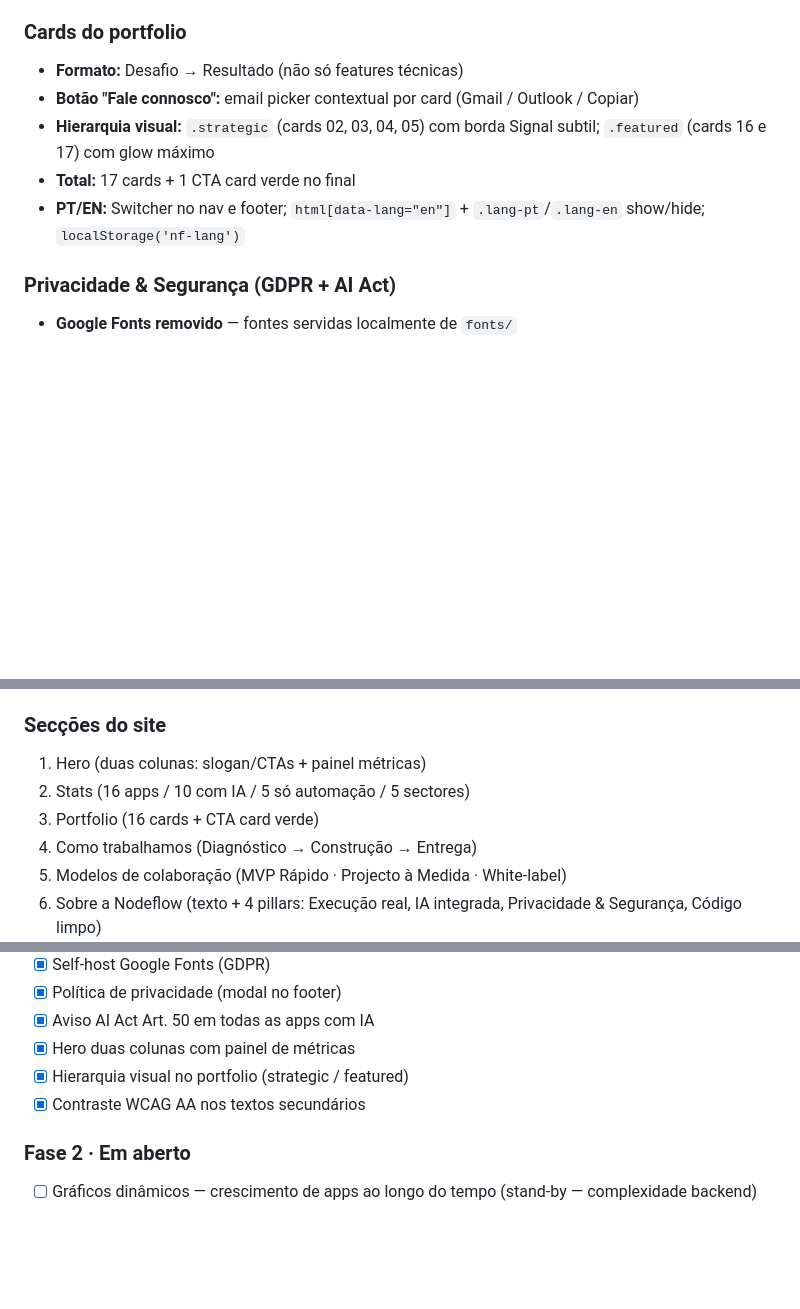
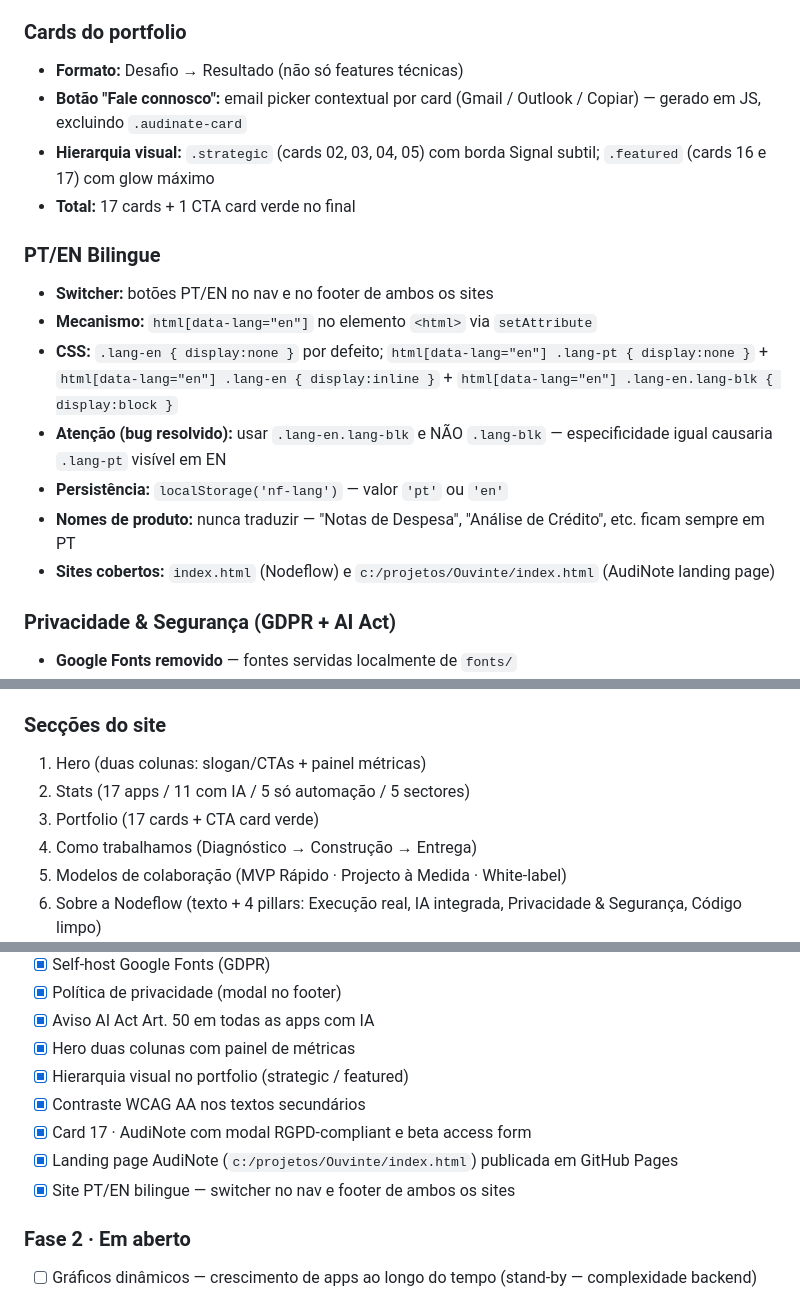
Before and after one commit to Nankov-ai/nankov-ai.github.io, a Markdown page: CLAUDE.md, 3 parts joined by grey strips. Rendered like a GitHub page; blank space fills up the shorter version.

Commit message:
docs: update CLAUDE.md — 17 apps/11 IA, i18n architecture, AudiNote landing page
Co-Authored-By: Claude Sonnet 4.6 <noreply@anthropic.com>

```diff
--- a/CLAUDE.md
+++ b/CLAUDE.md
@@ -204,10 +204,18 @@ Background: gestão + IA aplicada. Stack habitual: React 18 + TypeScript + Vite
 
 ### Cards do portfolio
 - **Formato:** Desafio → Resultado (não só features técnicas)
-- **Botão "Fale connosco":** email picker contextual por card (Gmail / Outlook / Copiar)
+- **Botão "Fale connosco":** email picker contextual por card (Gmail / Outlook / Copiar) — gerado em JS, excluindo `.audinate-card`
 - **Hierarquia visual:** `.strategic` (cards 02, 03, 04, 05) com borda Signal subtil; `.featured` (cards 16 e 17) com glow máximo
 - **Total:** 17 cards + 1 CTA card verde no final
-- **PT/EN:** Switcher no nav e footer; `html[data-lang="en"]` + `.lang-pt`/`.lang-en` show/hide; `localStorage('nf-lang')`
+
+### PT/EN Bilingue
+- **Switcher:** botões PT/EN no nav e no footer de ambos os sites
+- **Mecanismo:** `html[data-lang="en"]` no elemento `<html>` via `setAttribute`
+- **CSS:** `.lang-en { display:none }` por defeito; `html[data-lang="en"] .lang-pt { display:none }` + `html[data-lang="en"] .lang-en { display:inline }` + `html[data-lang="en"] .lang-en.lang-blk { display:block }`
+- **Atenção (bug resolvido):** usar `.lang-en.lang-blk` e NÃO `.lang-blk` — especificidade igual causaria `.lang-pt` visível em EN
+- **Persistência:** `localStorage('nf-lang')` — valor `'pt'` ou `'en'`
+- **Nomes de produto:** nunca traduzir — "Notas de Despesa", "Análise de Crédito", etc. ficam sempre em PT
+- **Sites cobertos:** `index.html` (Nodeflow) e `c:/projetos/Ouvinte/index.html` (AudiNote landing page)
 
 ### Privacidade & Segurança (GDPR + AI Act)
 - **Google Fonts removido** — fontes servidas localmente de `fonts/`
@@ -224,8 +232,8 @@ Background: gestão + IA aplicada. Stack habitual: React 18 + TypeScript + Vite
 
 ### Secções do site
 1. Hero (duas colunas: slogan/CTAs + painel métricas)
-2. Stats (16 apps / 10 com IA / 5 só automação / 5 sectores)
-3. Portfolio (16 cards + CTA card verde)
+2. Stats (17 apps / 11 com IA / 5 só automação / 5 sectores)
+3. Portfolio (17 cards + CTA card verde)
 4. Como trabalhamos (Diagnóstico → Construção → Entrega)
 5. Modelos de colaboração (MVP Rápido · Projecto à Medida · White-label)
 6. Sobre a Nodeflow (texto + 4 pillars: Execução real, IA integrada, Privacidade & Segurança, Código limpo)
@@ -258,6 +266,9 @@ Background: gestão + IA aplicada. Stack habitual: React 18 + TypeScript + Vite
 - [x] Hero duas colunas com painel de métricas
 - [x] Hierarquia visual no portfolio (strategic / featured)
 - [x] Contraste WCAG AA nos textos secundários
+- [x] Card 17 · AudiNote com modal RGPD-compliant e beta access form
+- [x] Landing page AudiNote (`c:/projetos/Ouvinte/index.html`) publicada em GitHub Pages
+- [x] Site PT/EN bilingue — switcher no nav e footer de ambos os sites
 
 ### Fase 2 · Em aberto
 - [ ] Gráficos dinâmicos — crescimento de apps ao longo do tempo (stand-by — complexidade backend)
```
Also changed, not shown: other parts of CLAUDE.md (+1 -1 lines).
